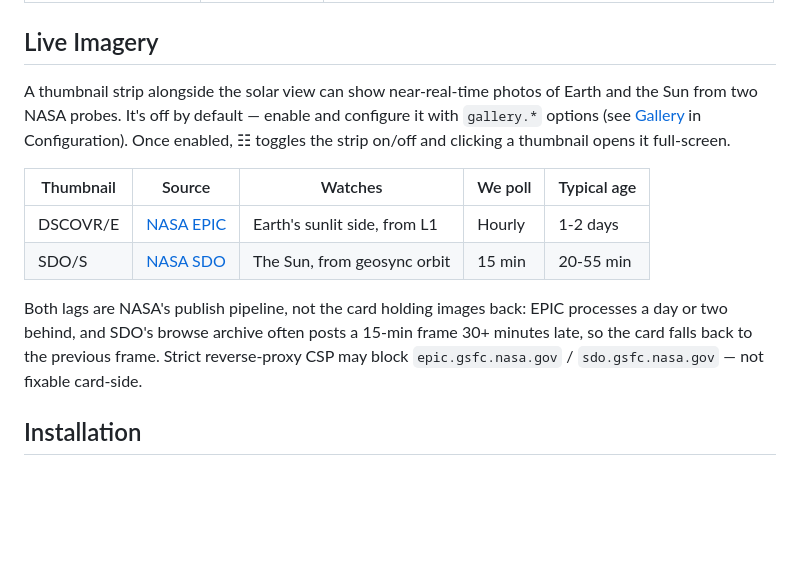
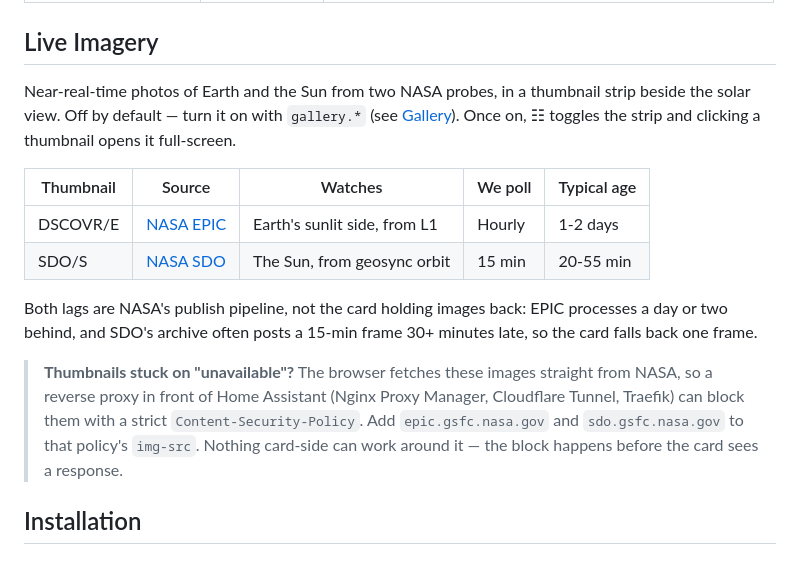
Before and after one commit to marcintk/ha-planetary-solar-system-card, a Markdown page: README.md, the part around the change. GitHub-like rendering; blank space fills up the shorter version.

Commit message:
docs: tighten Live Imagery, surface the CSP block as a callout
The reverse-proxy CSP note was the last clause of a paragraph about
NASA publish lag, where nobody hunting a broken thumbnail would find
it. It is now a blockquote keyed to the error text the card actually
shows ("image unavailable"), naming the proxies that cause it and the
img-src fix.

Intro prose trimmed from four lines to three.

Co-Authored-By: Claude Opus 5 <noreply@anthropic.com>

```diff
--- a/README.md
+++ b/README.md
@@ -32,10 +32,9 @@ the standard astronomical twilight definitions:
 
 ## Live Imagery
 
-A thumbnail strip alongside the solar view can show near-real-time photos of Earth and the Sun from
-two NASA probes. It's off by default — enable and configure it with `gallery.*` options (see
-[Gallery](#gallery) in Configuration). Once enabled, ☷ toggles the strip on/off and clicking a
-thumbnail opens it full-screen.
+Near-real-time photos of Earth and the Sun from two NASA probes, in a thumbnail strip beside the
+solar view. Off by default — turn it on with `gallery.*` (see [Gallery](#gallery)). Once on, ☷
+toggles the strip and clicking a thumbnail opens it full-screen.
 
 | Thumbnail | Source            | Watches                      | We poll | Typical age |
 | --------- | ----------------- | ---------------------------- | ------- | ----------- |
@@ -43,9 +42,14 @@ thumbnail opens it full-screen.
 | SDO/S     | [NASA SDO][sdo]   | The Sun, from geosync orbit  | 15 min  | 20-55 min   |
 
 Both lags are NASA's publish pipeline, not the card holding images back: EPIC processes a day or two
-behind, and SDO's browse archive often posts a 15-min frame 30+ minutes late, so the card falls back
-to the previous frame. Strict reverse-proxy CSP may block `epic.gsfc.nasa.gov` / `sdo.gsfc.nasa.gov`
-— not fixable card-side.
+behind, and SDO's archive often posts a 15-min frame 30+ minutes late, so the card falls back one
+frame.
+
+> **Thumbnails stuck on "unavailable"?** The browser fetches these images straight from NASA, so a
+> reverse proxy in front of Home Assistant (Nginx Proxy Manager, Cloudflare Tunnel, Traefik) can
+> block them with a strict `Content-Security-Policy`. Add `epic.gsfc.nasa.gov` and
+> `sdo.gsfc.nasa.gov` to that policy's `img-src`. Nothing card-side can work around it — the block
+> happens before the card sees a response.
 
 ## Installation
 
```
